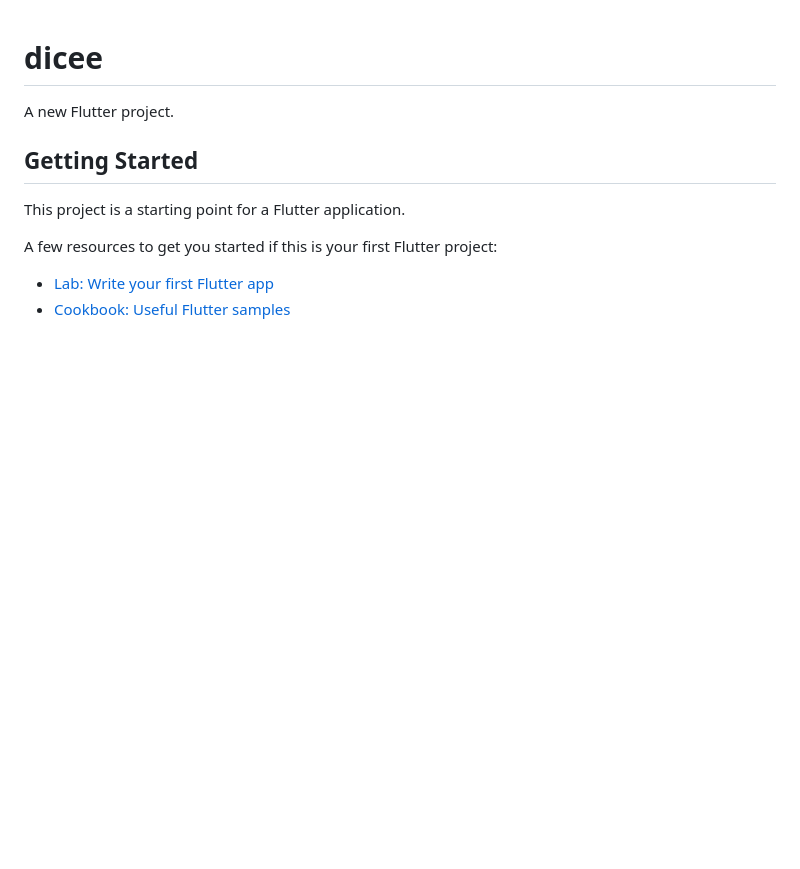
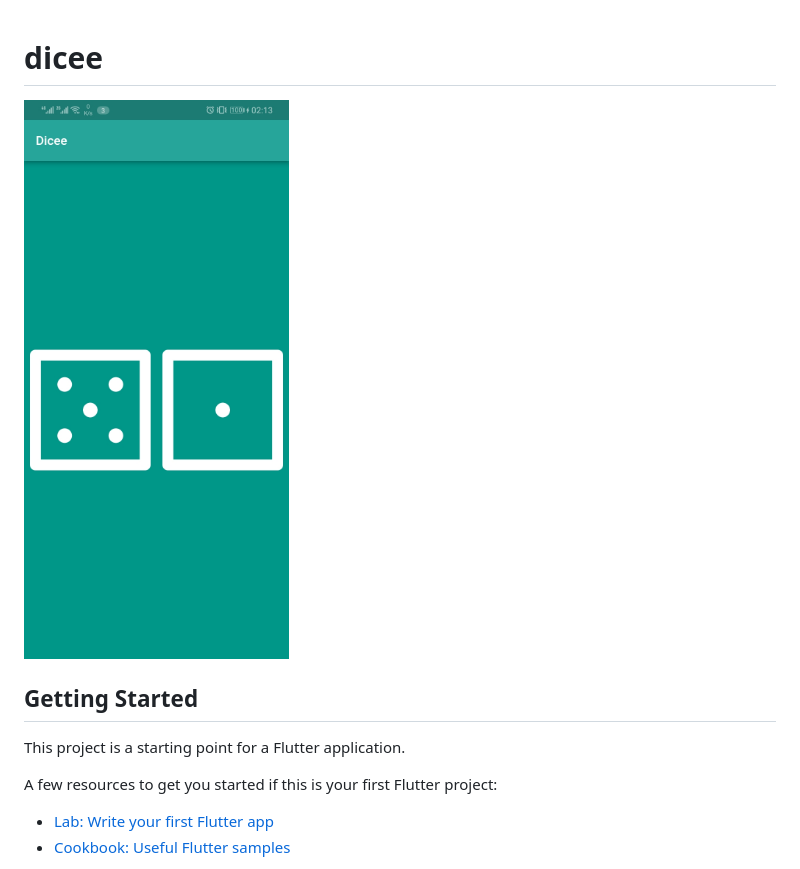
Before and after one commit to HelithaSri/dice-App, a Markdown page: README.md, the part around the change. GitHub-like rendering; pictures changed too: assets/images/dicee.jpg (added); blank space fills up the shorter version.

```diff
--- a/README.md
+++ b/README.md
@@ -1,6 +1,5 @@
 # dicee
-
-A new Flutter project.
+![Screenshot](assets/images/dicee.jpg)
 
 ## Getting Started
 
```
